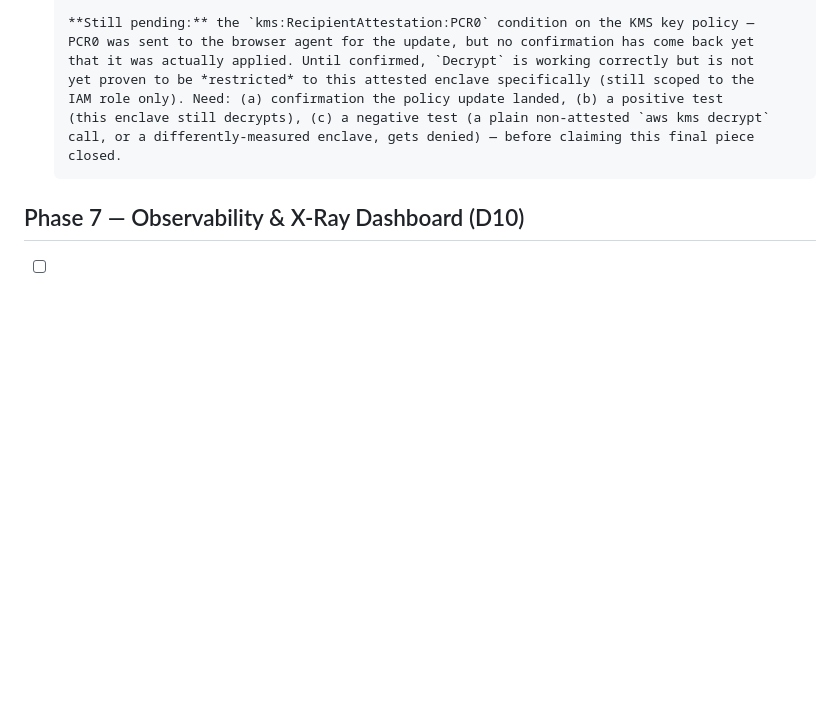
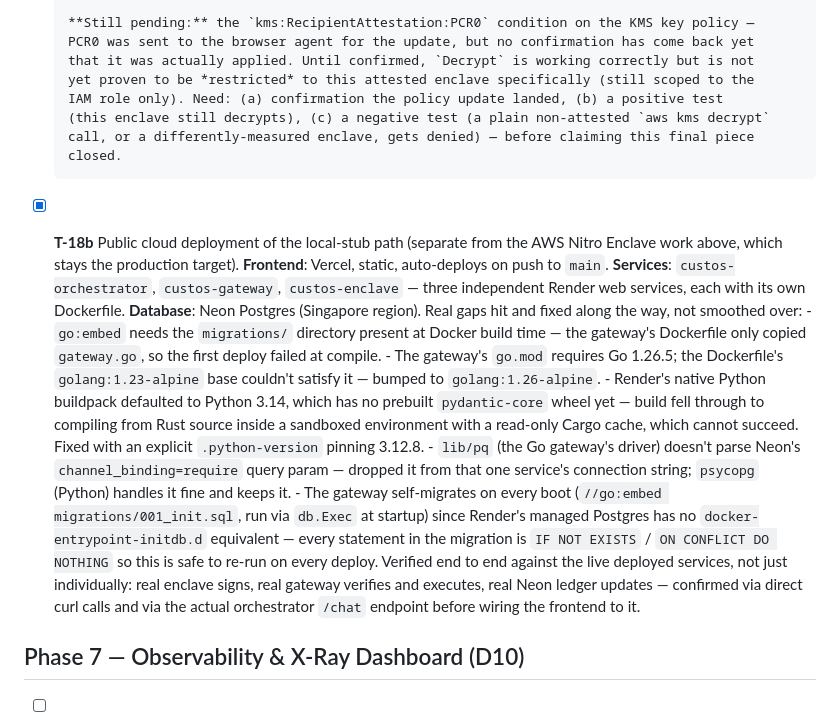
Before and after one commit to Keerthivasan-Venkitajalam/custos, a Markdown page: specs/001-payment-guardrail-mvp/tasks.md, the part around the change. Drawn GitHub-style; blank space fills up the shorter version.

```diff
--- a/specs/001-payment-guardrail-mvp/tasks.md
+++ b/specs/001-payment-guardrail-mvp/tasks.md
@@ -278,6 +278,32 @@ Legend: 🔴 blocking dependency for most later work · 🟡 can be parallelized
       call, or a differently-measured enclave, gets denied) — before claiming this final piece
       closed.
 
+- [x] **T-18b** Public cloud deployment of the local-stub path (separate from the AWS Nitro
+      Enclave work above, which stays the production target). **Frontend**: Vercel, static,
+      auto-deploys on push to `main`. **Services**: `custos-orchestrator`, `custos-gateway`,
+      `custos-enclave` — three independent Render web services, each with its own Dockerfile.
+      **Database**: Neon Postgres (Singapore region). Real gaps hit and fixed along the way,
+      not smoothed over:
+      - `go:embed` needs the `migrations/` directory present at Docker build time — the
+        gateway's Dockerfile only copied `gateway.go`, so the first deploy failed at compile.
+      - The gateway's `go.mod` requires Go 1.26.5; the Dockerfile's `golang:1.23-alpine` base
+        couldn't satisfy it — bumped to `golang:1.26-alpine`.
+      - Render's native Python buildpack defaulted to Python 3.14, which has no prebuilt
+        `pydantic-core` wheel yet — build fell through to compiling from Rust source inside a
+        sandboxed environment with a read-only Cargo cache, which cannot succeed. Fixed with an
+        explicit `.python-version` pinning 3.12.8.
+      - `lib/pq` (the Go gateway's driver) doesn't parse Neon's `channel_binding=require` query
+        param — dropped it from that one service's connection string; `psycopg` (Python) handles
+        it fine and keeps it.
+      - The gateway self-migrates on every boot (`//go:embed migrations/001_init.sql`, run via
+        `db.Exec` at startup) since Render's managed Postgres has no
+        `docker-entrypoint-initdb.d` equivalent — every statement in the migration is
+        `IF NOT EXISTS` / `ON CONFLICT DO NOTHING` so this is safe to re-run on every deploy.
+      Verified end to end against the live deployed services, not just individually: real
+      enclave signs, real gateway verifies and executes, real Neon ledger updates — confirmed
+      via direct curl calls and via the actual orchestrator `/chat` endpoint before wiring the
+      frontend to it.
+
 ## Phase 7 — Observability & X-Ray Dashboard (D10)
 
 - [ ] **T-19** 🟡 Prometheus metrics from plan.md §8 exported by orchestrator + gateway; Grafana
```
Also changed, not shown: README.md (+13 -0 lines).
